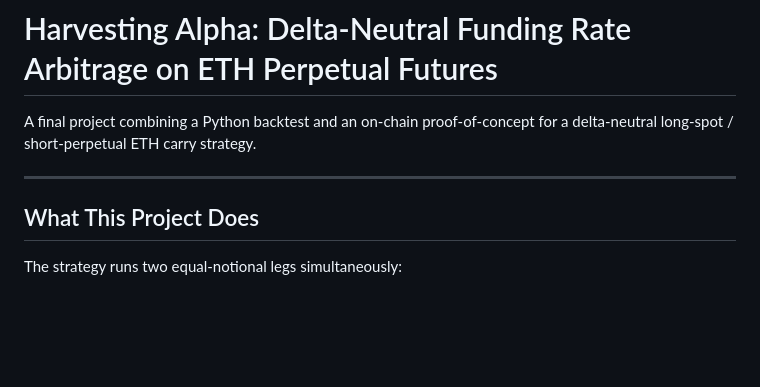
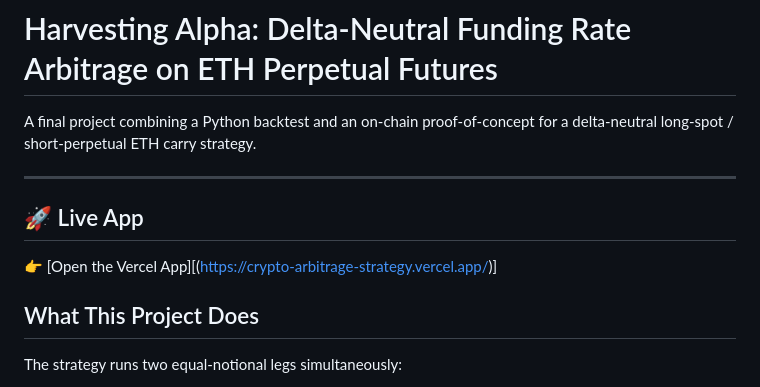
Before and after one commit to SAGISaiKrishna/crypto-arbitrage-strategy, a Markdown page: README.md, the part around the change. GitHub-like rendering; blank space fills up the shorter version.

Commit message:
Update README with live app section
Add live app link to README

```diff
--- a/README.md
+++ b/README.md
@@ -4,6 +4,9 @@ A final project combining a Python backtest and an on-chain proof-of-concept for
 delta-neutral long-spot / short-perpetual ETH carry strategy.
 
 ---
+
+## 🚀 Live App
+👉 [Open the Vercel App][(https://crypto-arbitrage-strategy.vercel.app/)]
 
 ## What This Project Does
 
```
